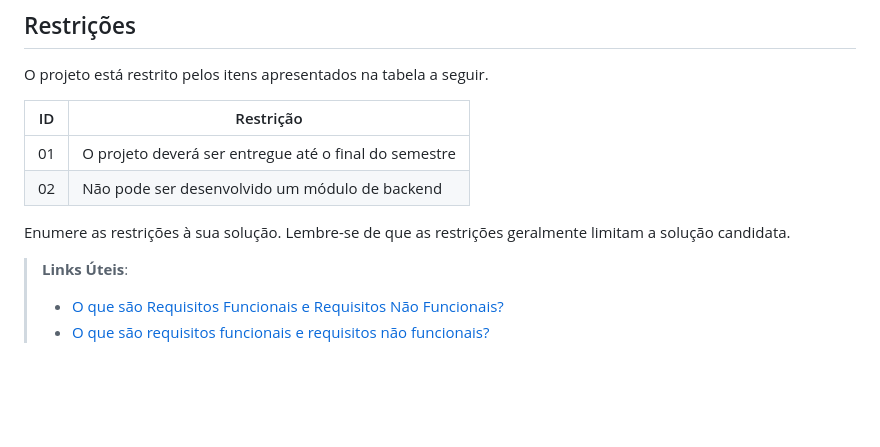
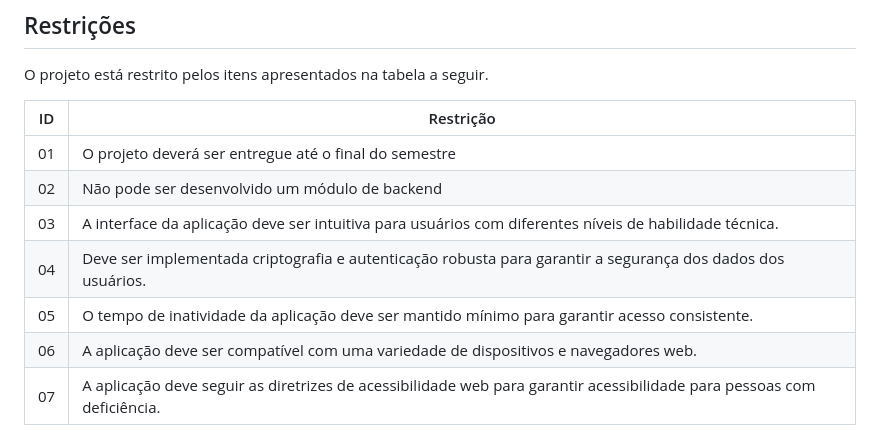
Before and after one commit to ICEI-PUC-Minas-PMV-SI/pmv-si-2024-1-pe1-t3-si_t3_app_web_1osem2024_gp03, a Markdown page: docs/02-Especificação do Projeto.md, the part around the change. GitHub-like rendering; blank space fills up the shorter version.

Commit message:
feat: add restrictions

```diff
--- a/docs/02-Especificação do Projeto.md
+++ b/docs/02-Especificação do Projeto.md
@@ -102,10 +102,8 @@ O projeto está restrito pelos itens apresentados na tabela a seguir.
 |--|-------------------------------------------------------|
 |01| O projeto deverá ser entregue até o final do semestre |
 |02| Não pode ser desenvolvido um módulo de backend        |
-
-
-Enumere as restrições à sua solução. Lembre-se de que as restrições geralmente limitam a solução candidata.
-
-> **Links Úteis**:
-> - [O que são Requisitos Funcionais e Requisitos Não Funcionais?](https://codificar.com.br/requisitos-funcionais-nao-funcionais/)
-> - [O que são requisitos funcionais e requisitos não funcionais?](https://analisederequisitos.com.br/requisitos-funcionais-e-requisitos-nao-funcionais-o-que-sao/)
+|03| A interface da aplicação deve ser intuitiva para usuários com diferentes níveis de habilidade técnica.        |
+|04| Deve ser implementada criptografia e autenticação robusta para garantir a segurança dos dados dos usuários.        |
+|05| O tempo de inatividade da aplicação deve ser mantido mínimo para garantir acesso consistente.        |
+|06| A aplicação deve ser compatível com uma variedade de dispositivos e navegadores web.        |
+|07| A aplicação deve seguir as diretrizes de acessibilidade web para garantir acessibilidade para pessoas com deficiência.        |
```
